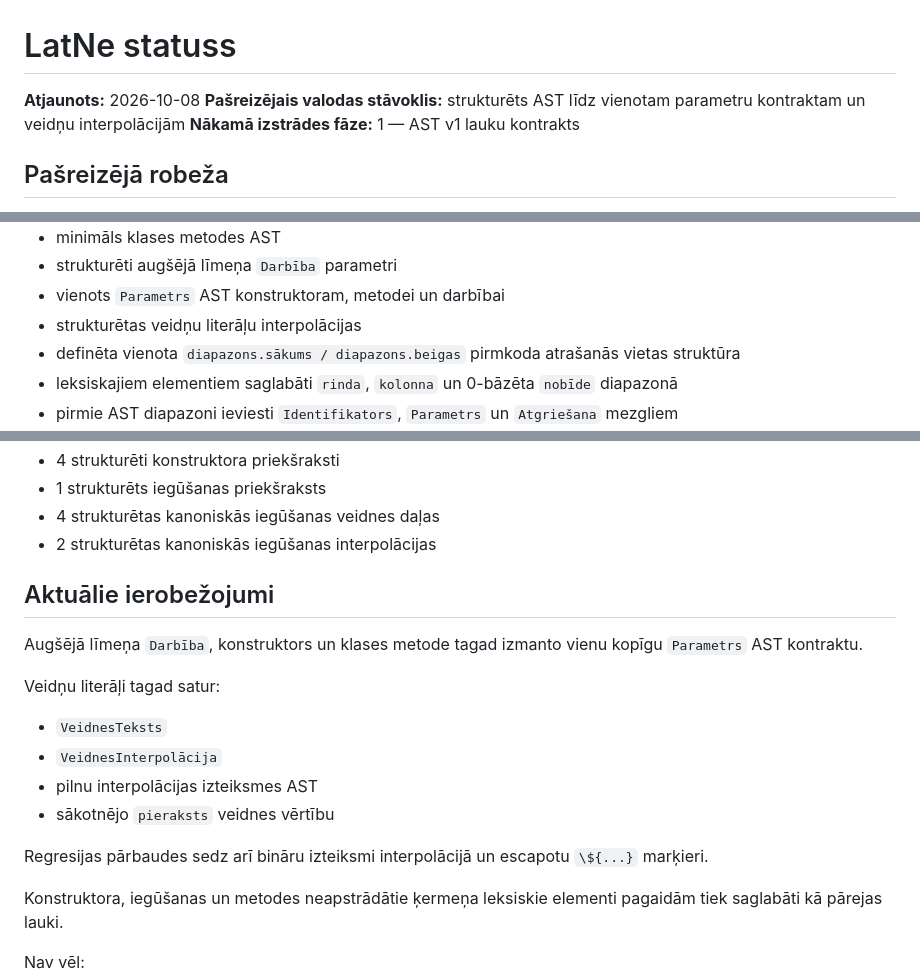
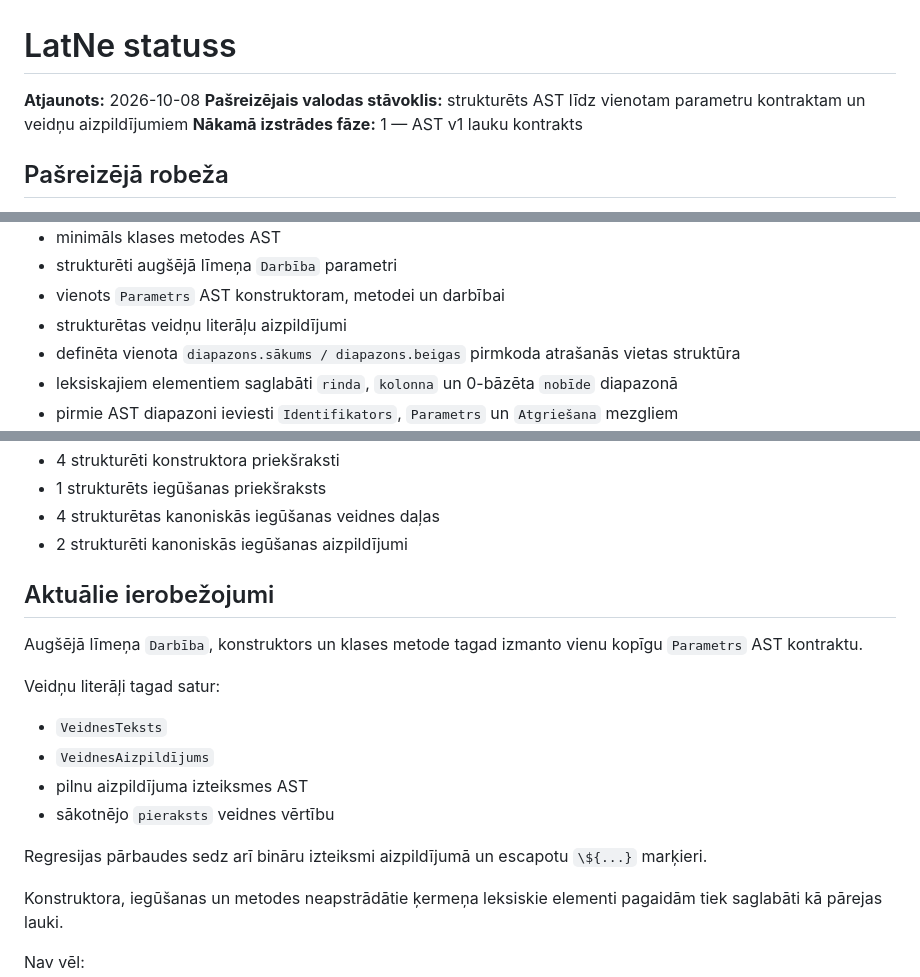
Before and after one commit to QvarcY/LatNe, a Markdown page: docs/STATUSS.md, 3 parts joined by grey strips. Rendered like a GitHub page.

Commit message:
docs(status): atjaunot veidnes aizpildījuma nosaukumu / update template fill terminology

```diff
--- a/docs/STATUSS.md
+++ b/docs/STATUSS.md
@@ -1,7 +1,7 @@
 # LatNe statuss
 
 **Atjaunots:** 2026-10-08
-**Pašreizējais valodas stāvoklis:** strukturēts AST līdz vienotam parametru kontraktam un veidņu interpolācijām
+**Pašreizējais valodas stāvoklis:** strukturēts AST līdz vienotam parametru kontraktam un veidņu aizpildījumiem
 **Nākamā izstrādes fāze:** 1 — AST v1 lauku kontrakts
 
 ## Pašreizējā robeža
@@ -44,7 +44,7 @@ Valodas kodols:
 - minimāls klases metodes AST
 - strukturēti augšējā līmeņa `Darbība` parametri
 - vienots `Parametrs` AST konstruktoram, metodei un darbībai
-- strukturētas veidņu literāļu interpolācijas
+- strukturētas veidņu literāļu aizpildījumi
 - definēta vienota `diapazons.sākums / diapazons.beigas` pirmkoda atrašanās vietas struktūra
 - leksiskajiem elementiem saglabāti `rinda`, `kolonna` un 0-bāzēta `nobīde` diapazonā
 - pirmie AST diapazoni ieviesti `Identifikators`, `Parametrs` un `Atgriešana` mezgliem
@@ -123,7 +123,7 @@ Rezultāts:
 - 4 strukturēti konstruktora priekšraksti
 - 1 strukturēts iegūšanas priekšraksts
 - 4 strukturētas kanoniskās iegūšanas veidnes daļas
-- 2 strukturētas kanoniskās iegūšanas interpolācijas
+- 2 strukturēti kanoniskās iegūšanas aizpildījumi
 
 ## Aktuālie ierobežojumi
 
@@ -132,11 +132,11 @@ Augšējā līmeņa `Darbība`, konstruktors un klases metode tagad izmanto vien
 Veidņu literāļi tagad satur:
 
 - `VeidnesTeksts`
-- `VeidnesInterpolācija`
-- pilnu interpolācijas izteiksmes AST
+- `VeidnesAizpildījums`
+- pilnu aizpildījuma izteiksmes AST
 - sākotnējo `pieraksts` veidnes vērtību
 
-Regresijas pārbaudes sedz arī bināru izteiksmi interpolācijā un escapotu `\${...}` marķieri.
+Regresijas pārbaudes sedz arī bināru izteiksmi aizpildījumā un escapotu `\${...}` marķieri.
 
 Konstruktora, iegūšanas un metodes neapstrādātie ķermeņa leksiskie elementi pagaidām tiek saglabāti kā pārejas lauki.
 
```
Also changed, not shown: other parts of docs/STATUSS.md (+2 -2 lines).
